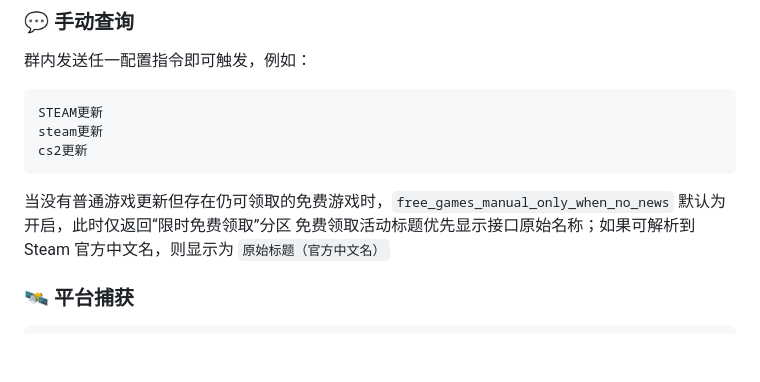
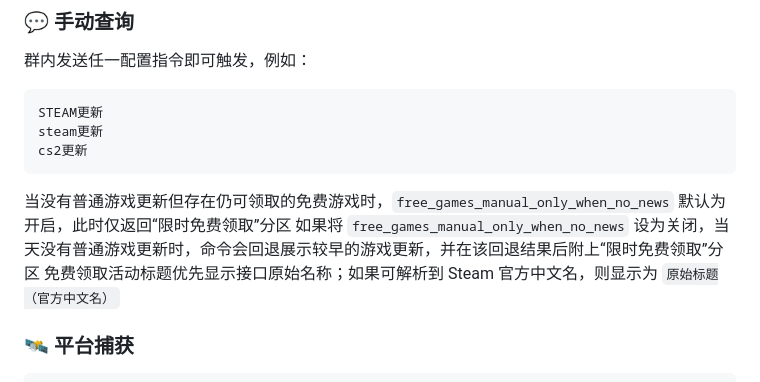
Before and after one commit to DearCrazyLeaf/astrbot_plugin_steam_updates, a Markdown page: README.md, the part around the change. Drawn GitHub-style; blank space fills up the shorter version.

Commit message:
docs: clarify manual free-game fallback

````diff
--- a/README.md
+++ b/README.md
@@ -189,6 +189,7 @@ steam更新
 cs2更新
 ```
 当没有普通游戏更新但存在仍可领取的免费游戏时，`free_games_manual_only_when_no_news` 默认为开启，此时仅返回“限时免费领取”分区
+如果将 `free_games_manual_only_when_no_news` 设为关闭，当天没有普通游戏更新时，命令会回退展示较早的游戏更新，并在该回退结果后附上“限时免费领取”分区
 免费领取活动标题优先显示接口原始名称；如果可解析到 Steam 官方中文名，则显示为 `原始标题（官方中文名）`
 
 ### 🛰️ 平台捕获
````
